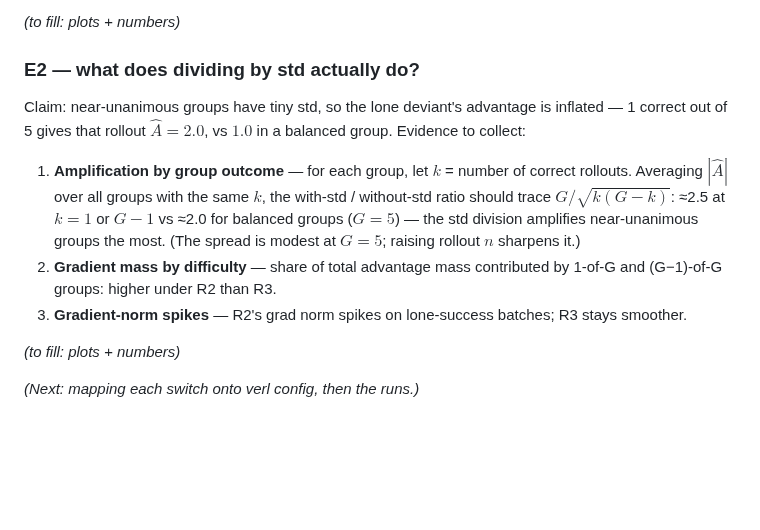
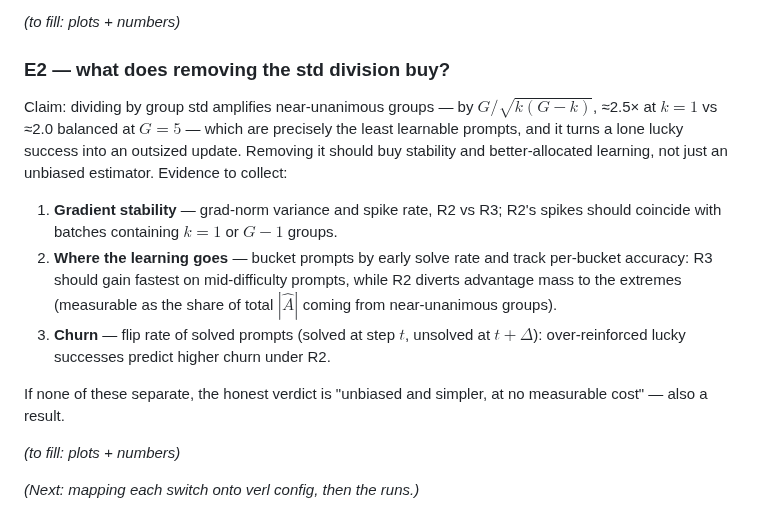
Before and after one commit to MianchuWang/mianchuwang.github.io, a Markdown page: writings/2026-08-grpo-variants.md, the part around the change. GitHub-like rendering; blank space fills up the shorter version.

Commit message:
W260830: reframe E2 — evidence for the benefit of removing /std, not its mechanism
Gradient stability, learning allocation by difficulty bucket, and
solved-prompt churn; registers the null outcome as a valid verdict.

Co-Authored-By: Claude Fable 5 <noreply@anthropic.com>

```diff
--- a/writings/2026-08-grpo-variants.md
+++ b/writings/2026-08-grpo-variants.md
@@ -75,13 +75,15 @@ Claim: per-token suppression of a wrong rollout scales as $1/|o_i|$, so long fai
 
 *(to fill: plots + numbers)*
 
-### E2 — what does dividing by std actually do?
+### E2 — what does removing the std division buy?
 
-Claim: near-unanimous groups have tiny std, so the lone deviant's advantage is inflated — 1 correct out of 5 gives that rollout $\hat{A} = 2.0$, vs $1.0$ in a balanced group. Evidence to collect:
+Claim: dividing by group std amplifies near-unanimous groups — by $G/\sqrt{k(G-k)}$, ≈2.5× at $k=1$ vs ≈2.0 balanced at $G=5$ — which are precisely the least learnable prompts, and it turns a lone lucky success into an outsized update. Removing it should buy stability and better-allocated learning, not just an unbiased estimator. Evidence to collect:
 
-1. **Amplification by group outcome** — for each group, let $k$ = number of correct rollouts. Averaging $|\hat{A}|$ over all groups with the same $k$, the with-std / without-std ratio should trace $G/\sqrt{k(G-k)}$: ≈2.5 at $k = 1$ or $G-1$ vs ≈2.0 for balanced groups ($G=5$) — the std division amplifies near-unanimous groups the most. (The spread is modest at $G=5$; raising rollout $n$ sharpens it.)
-2. **Gradient mass by difficulty** — share of total advantage mass contributed by 1-of-G and (G−1)-of-G groups: higher under R2 than R3.
-3. **Gradient-norm spikes** — R2's grad norm spikes on lone-success batches; R3 stays smoother.
+1. **Gradient stability** — grad-norm variance and spike rate, R2 vs R3; R2's spikes should coincide with batches containing $k = 1$ or $G-1$ groups.
+2. **Where the learning goes** — bucket prompts by early solve rate and track per-bucket accuracy: R3 should gain fastest on mid-difficulty prompts, while R2 diverts advantage mass to the extremes (measurable as the share of total $|\hat{A}|$ coming from near-unanimous groups).
+3. **Churn** — flip rate of solved prompts (solved at step $t$, unsolved at $t+\Delta$): over-reinforced lucky successes predict higher churn under R2.
+
+If none of these separate, the honest verdict is "unbiased and simpler, at no measurable cost" — also a result.
 
 *(to fill: plots + numbers)*
 
```
